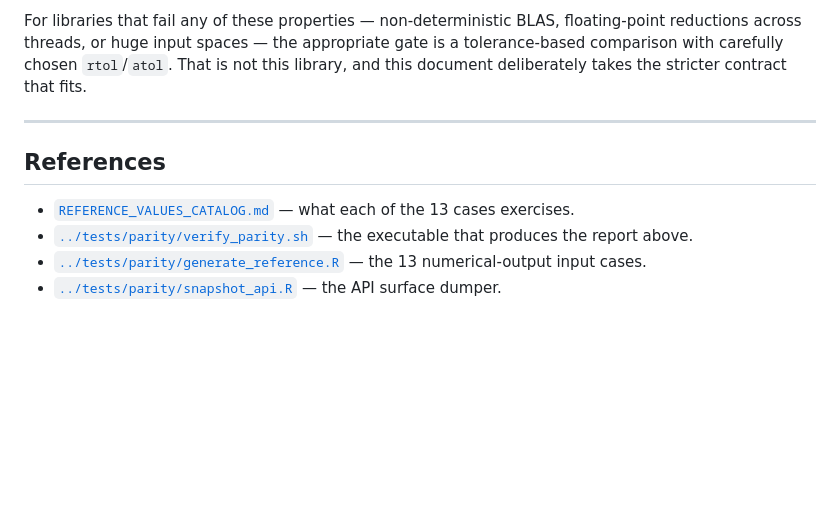
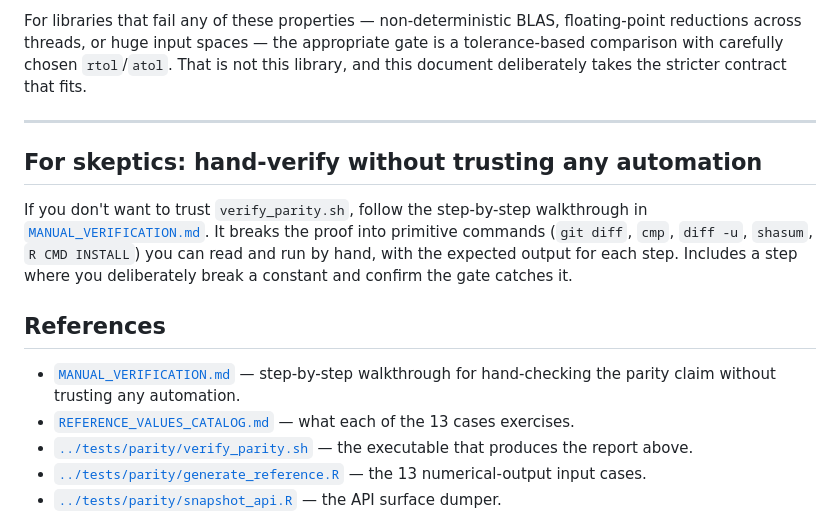
Before and after one commit to INSP-RH/bw, a Markdown page: docs/QA_R_BEHAVIOR_UNCHANGED.md, the part around the change. Rendered like a GitHub page; blank space fills up the shorter version.

```diff
--- a/docs/QA_R_BEHAVIOR_UNCHANGED.md
+++ b/docs/QA_R_BEHAVIOR_UNCHANGED.md
@@ -333,8 +333,20 @@ takes the stricter contract that fits.
 
 ---
 
+## For skeptics: hand-verify without trusting any automation
+
+If you don't want to trust `verify_parity.sh`, follow the step-by-step
+walkthrough in [`MANUAL_VERIFICATION.md`](MANUAL_VERIFICATION.md). It
+breaks the proof into primitive commands (`git diff`, `cmp`, `diff -u`,
+`shasum`, `R CMD INSTALL`) you can read and run by hand, with the expected
+output for each step. Includes a step where you deliberately break a
+constant and confirm the gate catches it.
+
 ## References
 
+- [`MANUAL_VERIFICATION.md`](MANUAL_VERIFICATION.md) — step-by-step
+  walkthrough for hand-checking the parity claim without trusting any
+  automation.
 - [`REFERENCE_VALUES_CATALOG.md`](REFERENCE_VALUES_CATALOG.md) — what each
   of the 13 cases exercises.
 - [`../tests/parity/verify_parity.sh`](../tests/parity/verify_parity.sh) —
```
Also changed, not shown: docs/MANUAL_VERIFICATION.md (added, +416 -0 lines).
